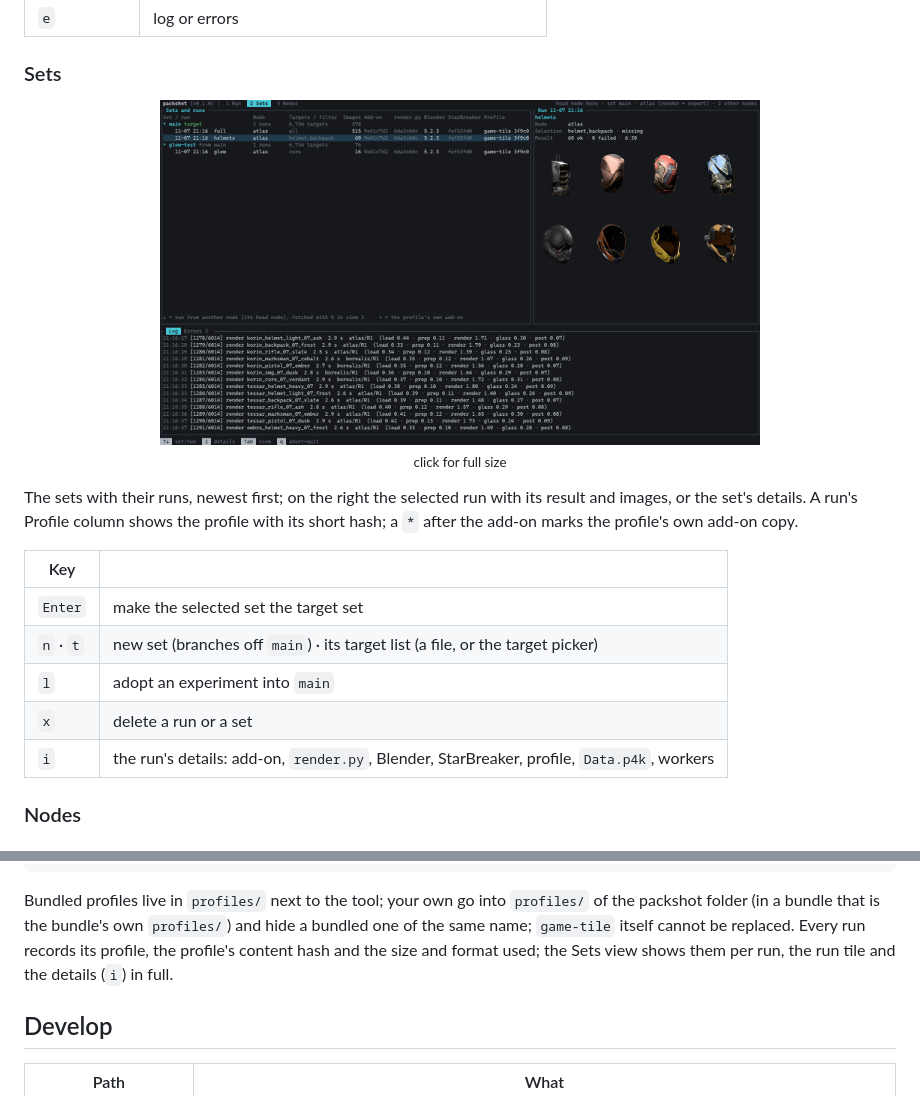
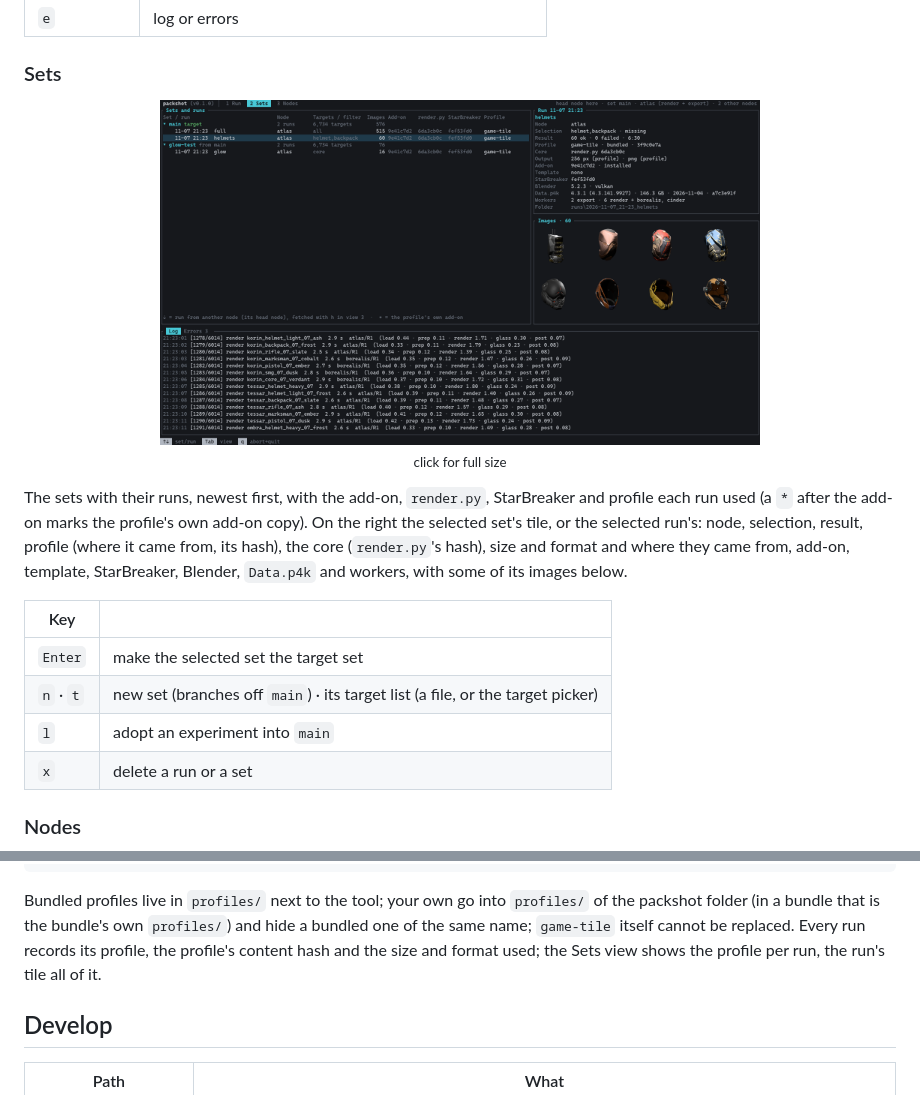
Before and after one commit to w00zla/sc-packshot, a Markdown page: README.md, 2 parts joined by grey strips. GitHub-like rendering; pictures changed too: docs/assets/tui-sets.png.

```diff
--- a/README.md
+++ b/README.md
@@ -93,7 +93,8 @@ render. The image above shows a run on three nodes.
 
-The sets with their runs, newest first; on the right the selected run with its result and images, or the set's
-details. A run's Profile column shows the profile with its short hash; a `*` after the add-on marks the profile's own
-add-on copy.
+The sets with their runs, newest first, with the add-on, `render.py`, StarBreaker and profile each run used (a `*`
+after the add-on marks the profile's own add-on copy). On the right the selected set's tile, or the selected run's: node,
+selection, result, profile (where it came from, its hash), the core (`render.py`'s hash), size and format and where they
+came from, add-on, template, StarBreaker, Blender, `Data.p4k` and workers, with some of its images below.
 
 | Key | |
 |---|---|
@@ -101,7 +102,6 @@ add-on copy.
 | `n` · `t` | new set (branches off `main`) · its target list (a file, or the target picker) |
 | `l` | adopt an experiment into `main` |
 | `x` | delete a run or a set |
-| `i` | the run's details: add-on, `render.py`, Blender, StarBreaker, profile, `Data.p4k`, workers |
 
 ### Nodes
 
@@ -237,8 +237,8 @@ background = [1.0, 1.0, 1.0]
 
 Bundled profiles live in `profiles/` next to the tool; your own go into `profiles/` of the packshot folder (in a bundle
 that is the bundle's own `profiles/`) and hide a bundled one of the same name; `game-tile` itself cannot be replaced.
-Every run records its profile, the profile's content hash and the size and format used; the Sets view shows them per
-run, the run tile and the details (`i`) in full.
+Every run records its profile, the profile's content hash and the size and format used; the Sets view shows the
+profile per run, the run's tile all of it.
 
 ## Develop
 
```
Also changed, not shown: other parts of README.md (+1 -1 lines), CLAUDE.md (+1 -1 lines), docs/assets/tui-nodes.png, docs/assets/tui-run.png, 2 other files.
